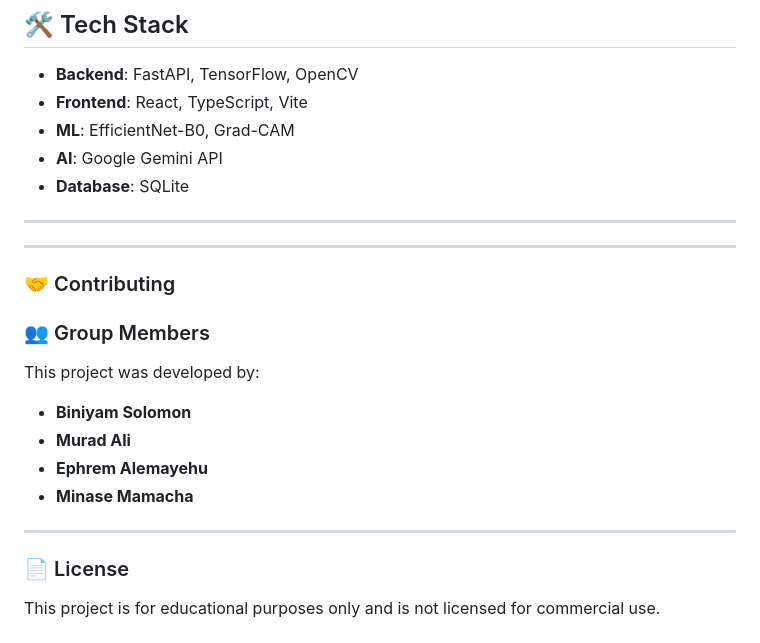
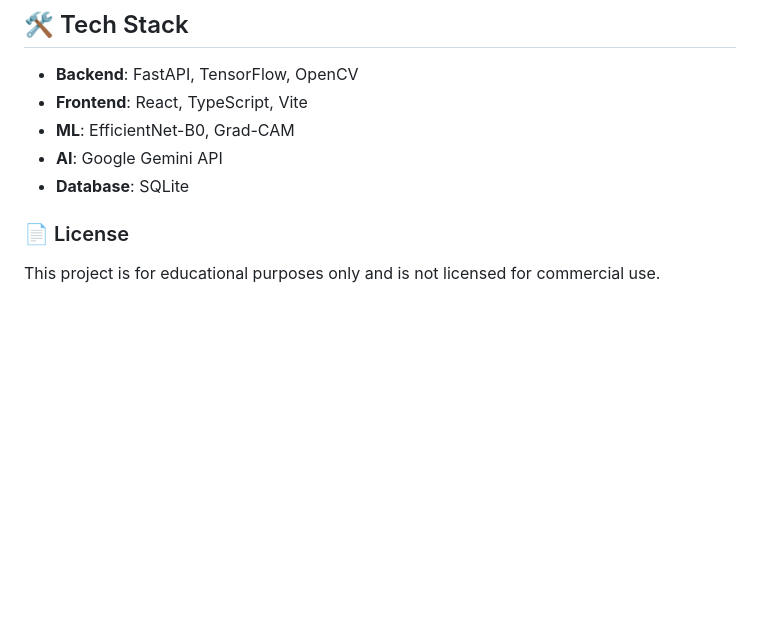
Before and after one commit to ephrem823/crop-health-monitering, a Markdown page: README.md, the part around the change. Drawn GitHub-style; blank space fills up the shorter version.

```diff
--- a/README.md
+++ b/README.md
@@ -170,22 +170,6 @@ VITE_API_URL=http://localhost:8000
 - **AI**: Google Gemini API
 - **Database**: SQLite
 
----
----
-
-### 🤝 Contributing
-
-
-### 👥 Group Members
-
-This project was developed by:
-
-* **Biniyam Solomon**
-* **Murad Ali**
-* **Ephrem Alemayehu**
-* **Minase Mamacha**
-
----
 ### 📄 License
 
 This project is for educational purposes only and is not licensed for commercial use.
```
